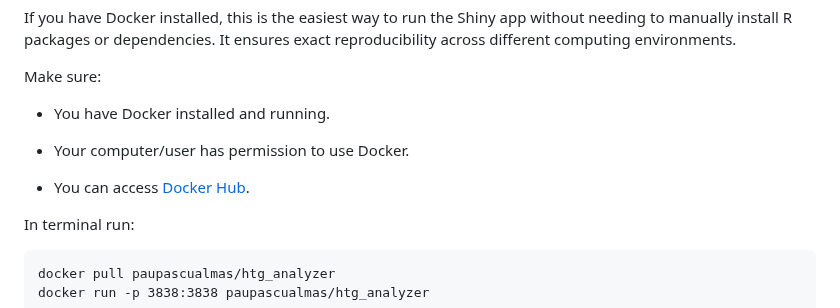
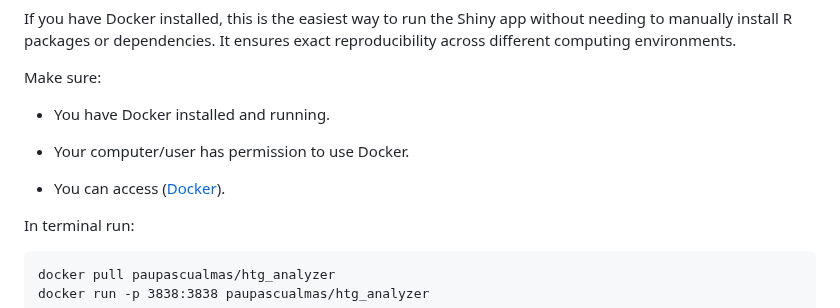
Before and after one commit to ISGLOBAL-Rakislova-Lab/HTGAnalyzer, a Markdown page: README.md, the part around the change. Rendered like a GitHub page.

````diff
--- a/README.md
+++ b/README.md
@@ -60,7 +60,7 @@ Make sure:
 
 - Your computer/user has permission to use Docker.
 
-- You can access [Docker Hub]([https://hub.docker.com/](https://hub.docker.com/r/paupascualmas/htg_analyzer)).
+- You can access ([Docker](https://hub.docker.com/r/paupascualmas/htg_analyzer)).
 
 In terminal run:
 ```
````
